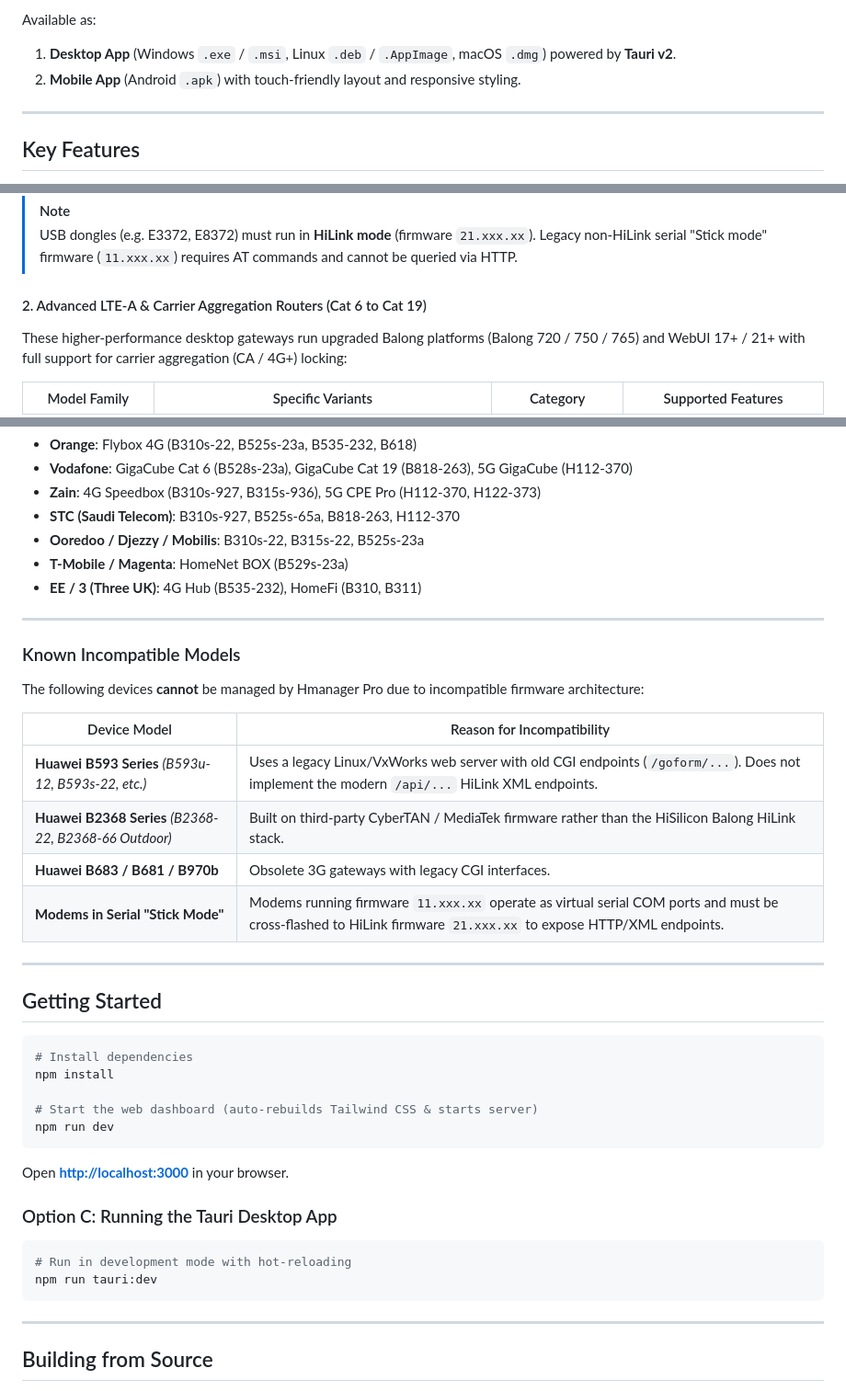
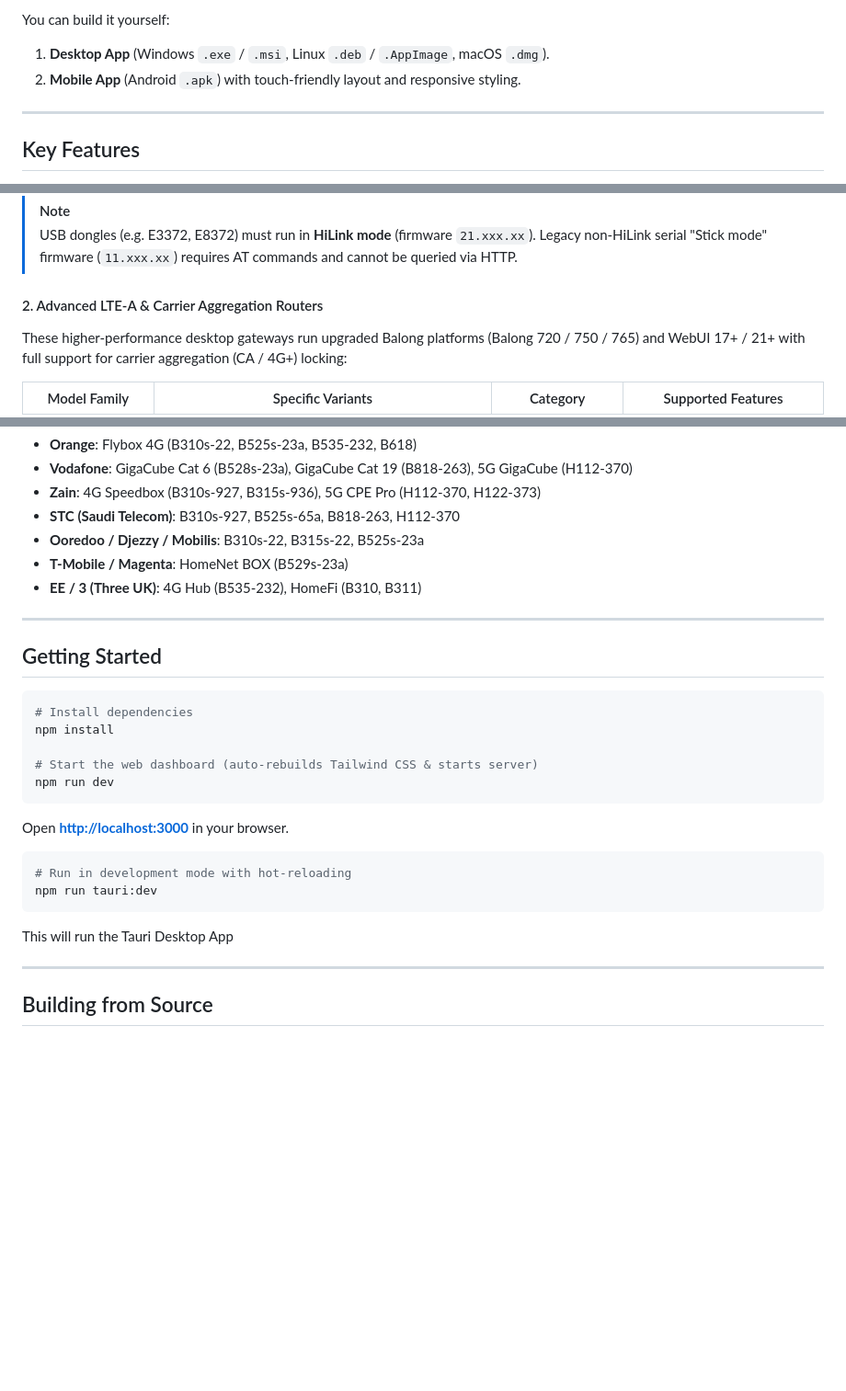
Before and after one commit to devknown/hmanager-pro, a Markdown page: README.md, 3 parts joined by grey strips. Shown at 92% size. Drawn GitHub-style; blank space fills up the shorter version.

````diff
--- a/README.md
+++ b/README.md
@@ -22,6 +24,6 @@ Help the project by donating:  **[Donate](https://ko-fi.com/w3simple/tip)**
 
-Available as:
-1. **Desktop App** (Windows `.exe` / `.msi`, Linux `.deb` / `.AppImage`, macOS `.dmg`) powered by **Tauri v2**.
+You can build it yourself:
+1. **Desktop App** (Windows `.exe` / `.msi`, Linux `.deb` / `.AppImage`, macOS `.dmg`).
 2. **Mobile App** (Android `.apk`) with touch-friendly layout and responsive styling.
 ---
 
@@ -82,7 +67,7 @@ These models share the exact or near-identical motherboard architecture, baseban
 > [!NOTE]
 > USB dongles (e.g. E3372, E8372) must run in **HiLink mode** (firmware `21.xxx.xx`). Legacy non-HiLink serial "Stick mode" firmware (`11.xxx.xx`) requires AT commands and cannot be queried via HTTP.
 
-#### 2. Advanced LTE-A & Carrier Aggregation Routers (Cat 6 to Cat 19)
+#### 2. Advanced LTE-A & Carrier Aggregation Routers
 These higher-performance desktop gateways run upgraded Balong platforms (Balong 720 / 750 / 765) and WebUI 17+ / 21+ with full support for carrier aggregation (CA / 4G+) locking:
 
 | Model Family | Specific Variants | Category | Supported Features |
@@ -123,19 +108,6 @@ Many major telecommunication providers rebrand Huawei routers under their own co
 
 ---
 
-### Known Incompatible Models
-
-The following devices **cannot** be managed by Hmanager Pro due to incompatible firmware architecture:
-
-| Device Model | Reason for Incompatibility |
-|---|---|
-| **Huawei B593 Series** *(B593u-12, B593s-22, etc.)* | Uses a legacy Linux/VxWorks web server with old CGI endpoints (`/goform/...`). Does not implement the modern `/api/...` HiLink XML endpoints. |
-| **Huawei B2368 Series** *(B2368-22, B2368-66 Outdoor)* | Built on third-party CyberTAN / MediaTek firmware rather than the HiSilicon Balong HiLink stack. |
-| **Huawei B683 / B681 / B970b** | Obsolete 3G gateways with legacy CGI interfaces. |
-| **Modems in Serial "Stick Mode"** | Modems running firmware `11.xxx.xx` operate as virtual serial COM ports and must be cross-flashed to HiLink firmware `21.xxx.xx` to expose HTTP/XML endpoints. |
-
----
-
 ## Getting Started
 
 ```bash
@@ -147,12 +119,11 @@ npm run dev
 ```
 Open **[http://localhost:3000](http://localhost:3000)** in your browser.
 
-### Option C: Running the Tauri Desktop App
-
 ```bash
 # Run in development mode with hot-reloading
 npm run tauri:dev
 ```
+This will run the Tauri Desktop App
 
 ---
 
````
Also changed, not shown: other parts of README.md (+3 -37 lines).
